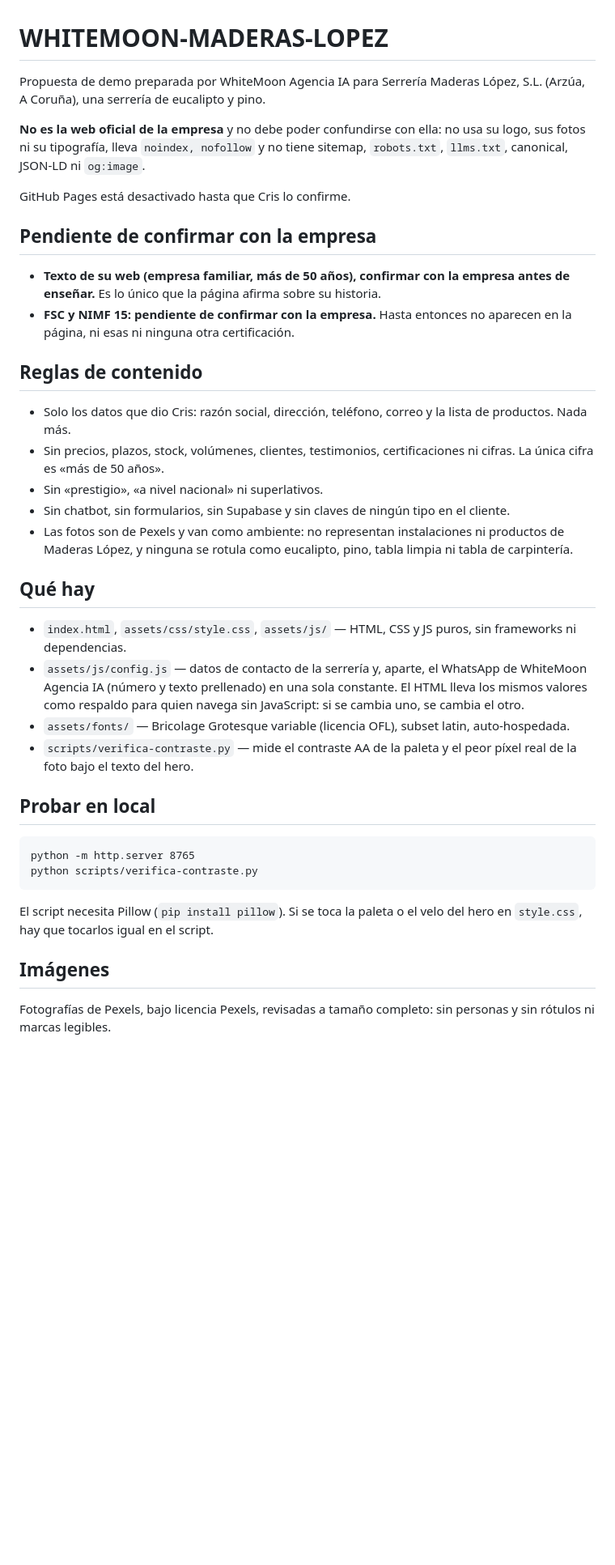
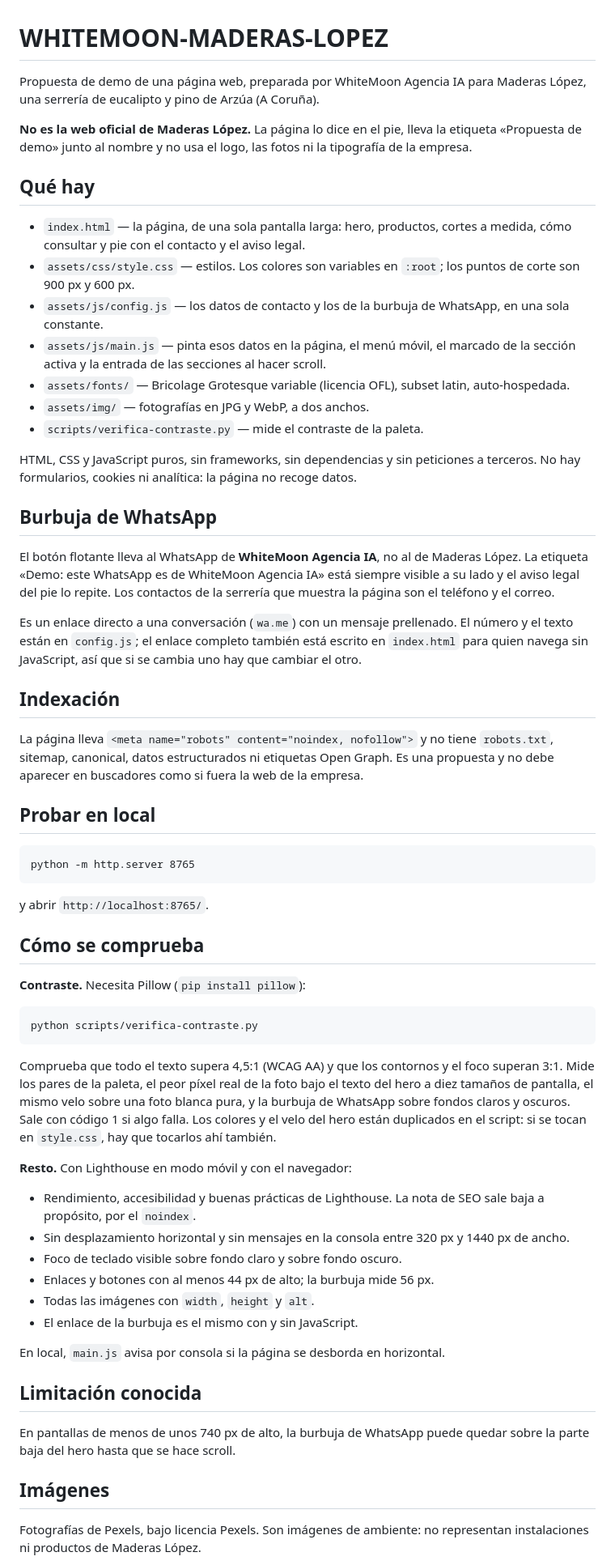
Before and after one commit to NexusForgeIA/WHITEMOON-MADERAS-LOPEZ, a Markdown page: README.md, the part around one of its changes. Shown at 81% size. Rendered like a GitHub page; blank space fills up the shorter version.

Commit message:
docs: README para repositorio público (#3)
Co-authored-by: Claude Opus 5.5 <noreply@anthropic.com>

````diff
--- a/README.md
+++ b/README.md
@@ -1,41 +1,65 @@
 # WHITEMOON-MADERAS-LOPEZ
 
-Propuesta de demo preparada por WhiteMoon Agencia IA para Serrería Maderas López, S.L. (Arzúa, A Coruña), una serrería de eucalipto y pino.
+Propuesta de demo de una página web, preparada por WhiteMoon Agencia IA para Maderas López, una serrería de eucalipto y pino de Arzúa (A Coruña).
 
-**No es la web oficial de la empresa** y no debe poder confundirse con ella: no usa su logo, sus fotos ni su tipografía, lleva `noindex, nofollow` y no tiene sitemap, `robots.txt`, `llms.txt`, canonical, JSON-LD ni `og:image`.
-
-GitHub Pages está desactivado hasta que Cris lo confirme.
-
-## Pendiente de confirmar con la empresa
-
-- **Texto de su web (empresa familiar, más de 50 años), confirmar con la empresa antes de enseñar.** Es lo único que la página afirma sobre su historia.
-- **FSC y NIMF 15: pendiente de confirmar con la empresa.** Hasta entonces no aparecen en la página, ni esas ni ninguna otra certificación.
-
-## Reglas de contenido
-
-- Solo los datos que dio Cris: razón social, dirección, teléfono, correo y la lista de productos. Nada más.
-- Sin precios, plazos, stock, volúmenes, clientes, testimonios, certificaciones ni cifras. La única cifra es «más de 50 años».
-- Sin «prestigio», «a nivel nacional» ni superlativos.
-- Sin chatbot, sin formularios, sin Supabase y sin claves de ningún tipo en el cliente.
-- Las fotos son de Pexels y van como ambiente: no representan instalaciones ni productos de Maderas López, y ninguna se rotula como eucalipto, pino, tabla limpia ni tabla de carpintería.
+**No es la web oficial de Maderas López.** La página lo dice en el pie, lleva la etiqueta «Propuesta de demo» junto al nombre y no usa el logo, las fotos ni la tipografía de la empresa.
 
 ## Qué hay
 
-- `index.html`, `assets/css/style.css`, `assets/js/` — HTML, CSS y JS puros, sin frameworks ni dependencias.
-- `assets/js/config.js` — datos de contacto de la serrería y, aparte, el WhatsApp de WhiteMoon Agencia IA (número y texto prellenado) en una sola constante. El HTML lleva los mismos valores como respaldo para quien navega sin JavaScript: si se cambia uno, se cambia el otro.
+- `index.html` — la página, de una sola pantalla larga: hero, productos, cortes a medida, cómo consultar y pie con el contacto y el aviso legal.
+- `assets/css/style.css` — estilos. Los colores son variables en `:root`; los puntos de corte son 900 px y 600 px.
+- `assets/js/config.js` — los datos de contacto y los de la burbuja de WhatsApp, en una sola constante.
+- `assets/js/main.js` — pinta esos datos en la página, el menú móvil, el marcado de la sección activa y la entrada de las secciones al hacer scroll.
 - `assets/fonts/` — Bricolage Grotesque variable (licencia OFL), subset latin, auto-hospedada.
-- `scripts/verifica-contraste.py` — mide el contraste AA de la paleta y el peor píxel real de la foto bajo el texto del hero.
+- `assets/img/` — fotografías en JPG y WebP, a dos anchos.
+- `scripts/verifica-contraste.py` — mide el contraste de la paleta.
+
+HTML, CSS y JavaScript puros, sin frameworks, sin dependencias y sin peticiones a terceros. No hay formularios, cookies ni analítica: la página no recoge datos.
+
+## Burbuja de WhatsApp
+
+El botón flotante lleva al WhatsApp de **WhiteMoon Agencia IA**, no al de Maderas López. La etiqueta «Demo: este WhatsApp es de WhiteMoon Agencia IA» está siempre visible a su lado y el aviso legal del pie lo repite. Los contactos de la serrería que muestra la página son el teléfono y el correo.
+
+Es un enlace directo a una conversación (`wa.me`) con un mensaje prellenado. El número y el texto están en `config.js`; el enlace completo también está escrito en `index.html` para quien navega sin JavaScript, así que si se cambia uno hay que cambiar el otro.
+
+## Indexación
+
+La página lleva `<meta name="robots" content="noindex, nofollow">` y no tiene `robots.txt`, sitemap, canonical, datos estructurados ni etiquetas Open Graph. Es una propuesta y no debe aparecer en buscadores como si fuera la web de la empresa.
 
 ## Probar en local
 
 ```
 python -m http.server 8765
+```
+
+y abrir `http://localhost:8765/`.
+
+## Cómo se comprueba
+
+**Contraste.** Necesita Pillow (`pip install pillow`):
+
+```
 python scripts/verifica-contraste.py
 ```
 
-El script necesita Pillow (`pip install pillow`). Si se toca la paleta o el velo del hero en `style.css`, hay que tocarlos igual en el script.
+Comprueba que todo el texto supera 4,5:1 (WCAG AA) y que los contornos y el foco superan 3:1. Mide los pares de la paleta, el peor píxel real de la foto bajo el texto del hero a diez tamaños de pantalla, el mismo velo sobre una foto blanca pura, y la burbuja de WhatsApp sobre fondos claros y oscuros. Sale con código 1 si algo falla. Los colores y el velo del hero están duplicados en el script: si se tocan en `style.css`, hay que tocarlos ahí también.
+
+**Resto.** Con Lighthouse en modo móvil y con el navegador:
+
+- Rendimiento, accesibilidad y buenas prácticas de Lighthouse. La nota de SEO sale baja a propósito, por el `noindex`.
+- Sin desplazamiento horizontal y sin mensajes en la consola entre 320 px y 1440 px de ancho.
+- Foco de teclado visible sobre fondo claro y sobre fondo oscuro.
+- Enlaces y botones con al menos 44 px de alto; la burbuja mide 56 px.
+- Todas las imágenes con `width`, `height` y `alt`.
+- El enlace de la burbuja es el mismo con y sin JavaScript.
+
+En local, `main.js` avisa por consola si la página se desborda en horizontal.
+
+## Limitación conocida
+
+En pantallas de menos de unos 740 px de alto, la burbuja de WhatsApp puede quedar sobre la parte baja del hero hasta que se hace scroll.
 
 ## Imágenes
 
-Fotografías de Pexels, bajo licencia Pexels, revisadas a tamaño completo: sin personas y sin rótulos ni marcas legibles.
+Fotografías de Pexels, bajo licencia Pexels. Son imágenes de ambiente: no representan instalaciones ni productos de Maderas López.
 
````
Also changed, not shown: other parts of README.md (+5 -8 lines).
